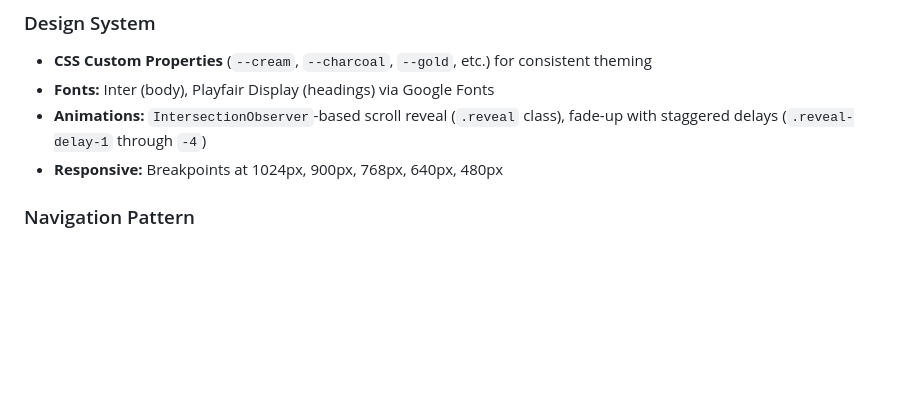
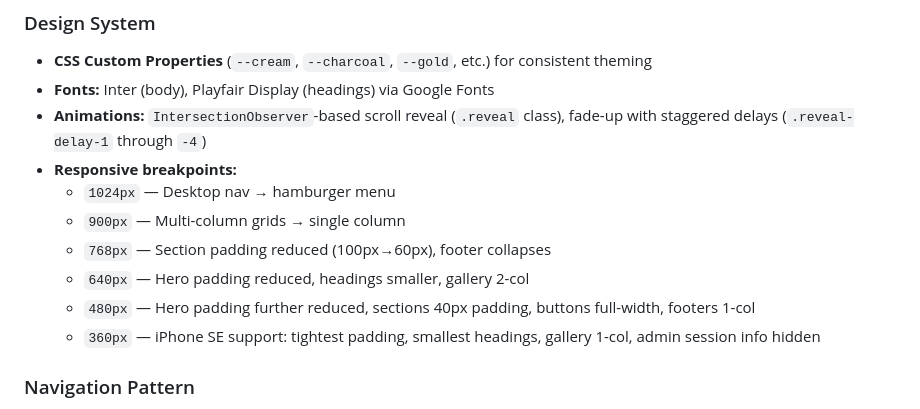
Before and after one commit to jeremygideonbareh/pet-grooming-website-, a Markdown page: HANDOFF.md, the part around one of its changes. GitHub-like rendering; blank space fills up the shorter version.

```diff
--- a/HANDOFF.md
+++ b/HANDOFF.md
@@ -189,7 +191,13 @@ On first load, if `localStorage` key `a1_store_products` is empty, the store pag
 - **CSS Custom Properties** (`--cream`, `--charcoal`, `--gold`, etc.) for consistent theming
 - **Fonts:** Inter (body), Playfair Display (headings) via Google Fonts
 - **Animations:** `IntersectionObserver`-based scroll reveal (`.reveal` class), fade-up with staggered delays (`.reveal-delay-1` through `-4`)
-- **Responsive:** Breakpoints at 1024px, 900px, 768px, 640px, 480px
+- **Responsive breakpoints:**
+  - `1024px` — Desktop nav → hamburger menu
+  - `900px` — Multi-column grids → single column
+  - `768px` — Section padding reduced (100px→60px), footer collapses
+  - `640px` — Hero padding reduced, headings smaller, gallery 2-col
+  - `480px` — Hero padding further reduced, sections 40px padding, buttons full-width, footers 1-col
+  - `360px` — iPhone SE support: tightest padding, smallest headings, gallery 1-col, admin session info hidden
 
 ### Navigation Pattern
 - Fixed top nav with `backdrop-filter: blur(20px)` for frosted glass effect
```
Also changed, not shown: other parts of HANDOFF.md (+41 -3 lines).
